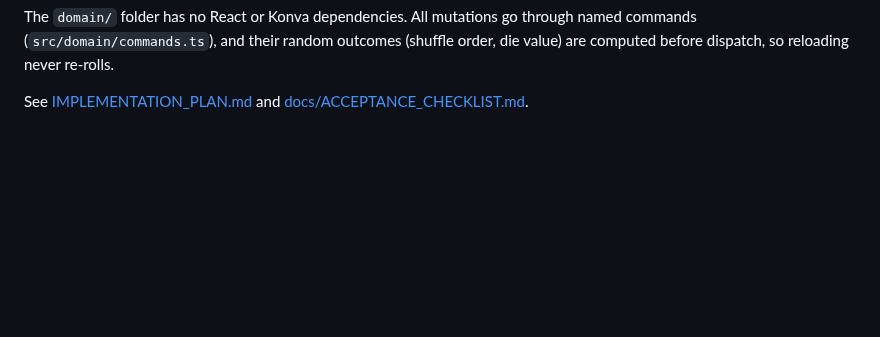
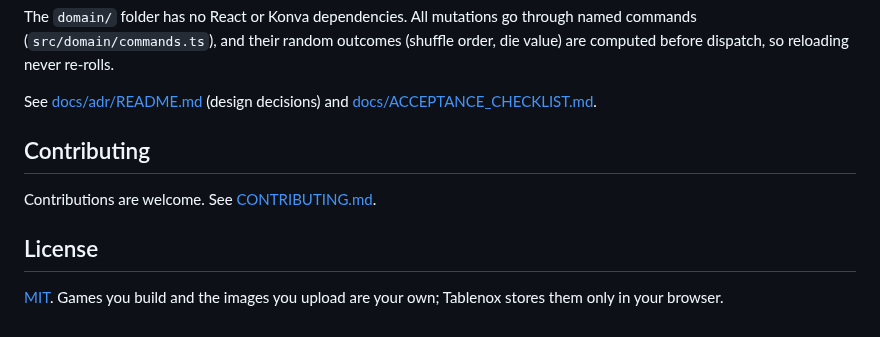
Before and after one commit to PaskoZhelev/Tablenox, a Markdown page: README.md, the part around one of its changes. Rendered like a GitHub page; blank space fills up the shorter version.

```diff
--- a/README.md
+++ b/README.md
@@ -193,4 +198,12 @@ docs/adr/         architecture decision records
 
 The `domain/` folder has no React or Konva dependencies. All mutations go through named commands (`src/domain/commands.ts`), and their random outcomes (shuffle order, die value) are computed before dispatch, so reloading never re-rolls.
 
-See [IMPLEMENTATION_PLAN.md](IMPLEMENTATION_PLAN.md) and [docs/ACCEPTANCE_CHECKLIST.md](docs/ACCEPTANCE_CHECKLIST.md).
+See [docs/adr/README.md](docs/adr/README.md) (design decisions) and [docs/ACCEPTANCE_CHECKLIST.md](docs/ACCEPTANCE_CHECKLIST.md).
+
+## Contributing
+
+Contributions are welcome. See [CONTRIBUTING.md](CONTRIBUTING.md).
+
+## License
+
+[MIT](LICENSE). Games you build and the images you upload are your own; Tablenox stores them only in your browser.
```
Also changed, not shown: other parts of README.md (+5 -0 lines), CONTRIBUTING.md (added, +44 -0 lines), LLM_CONTEXT.md (+1 -1 lines), screenshots/screenshot1.jpg (added), screenshots/screenshot2.jpg (added), screenshots/screenshot3.jpg (added), 13 other files.
